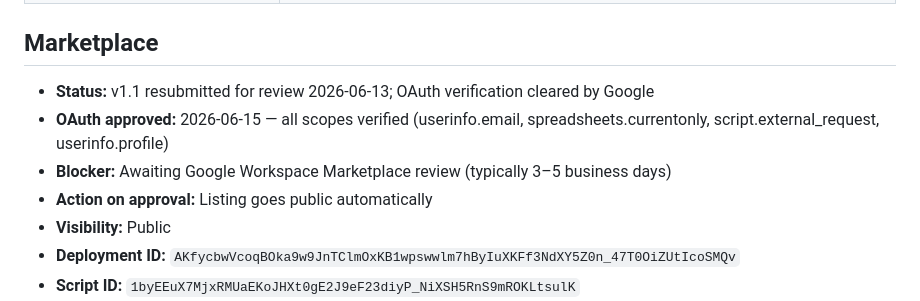
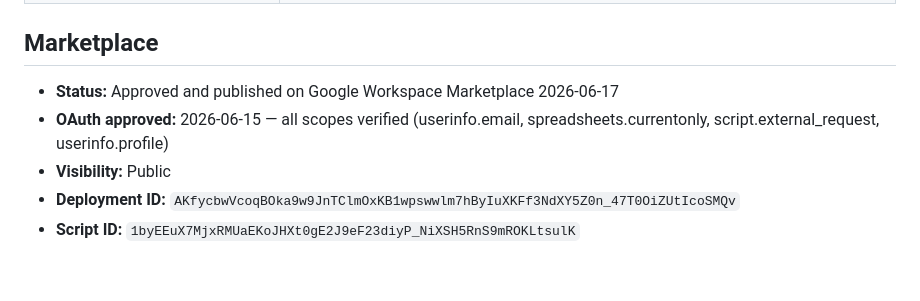
Before and after one commit to avikla/HideZero-Gumroad, a Markdown page: CLAUDE.md, the part around the change. Rendered like a GitHub page; blank space fills up the shorter version.

Commit message:
Record Marketplace approval: HideZero published 2026-06-17
Co-Authored-By: Claude Sonnet 4.6 <noreply@anthropic.com>

```diff
--- a/CLAUDE.md
+++ b/CLAUDE.md
@@ -30,10 +30,8 @@ Current version: **v1.1** (pushed to Apps Script 2026-06-09)
 
 ## Marketplace
 
-- **Status:** v1.1 resubmitted for review 2026-06-13; OAuth verification cleared by Google
+- **Status:** Approved and published on Google Workspace Marketplace 2026-06-17
 - **OAuth approved:** 2026-06-15 — all scopes verified (userinfo.email, spreadsheets.currentonly, script.external_request, userinfo.profile)
-- **Blocker:** Awaiting Google Workspace Marketplace review (typically 3–5 business days)
-- **Action on approval:** Listing goes public automatically
 - **Visibility:** Public
 - **Deployment ID:** `AKfycbwVcoqBOka9w9JnTClmOxKB1wpswwlm7hByIuXKFf3NdXY5Z0n_47T0OiZUtIcoSMQv`
 - **Script ID:** `1byEEuX7MjxRMUaEKoJHXt0gE2J9eF23diyP_NiXSH5RnS9mROKLtsulK`
```
